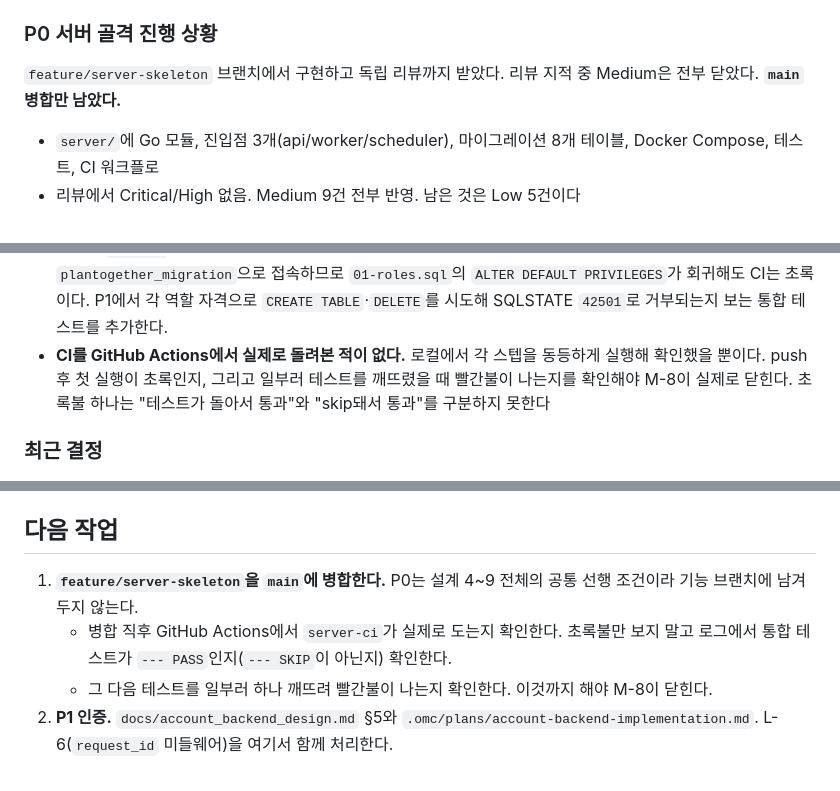
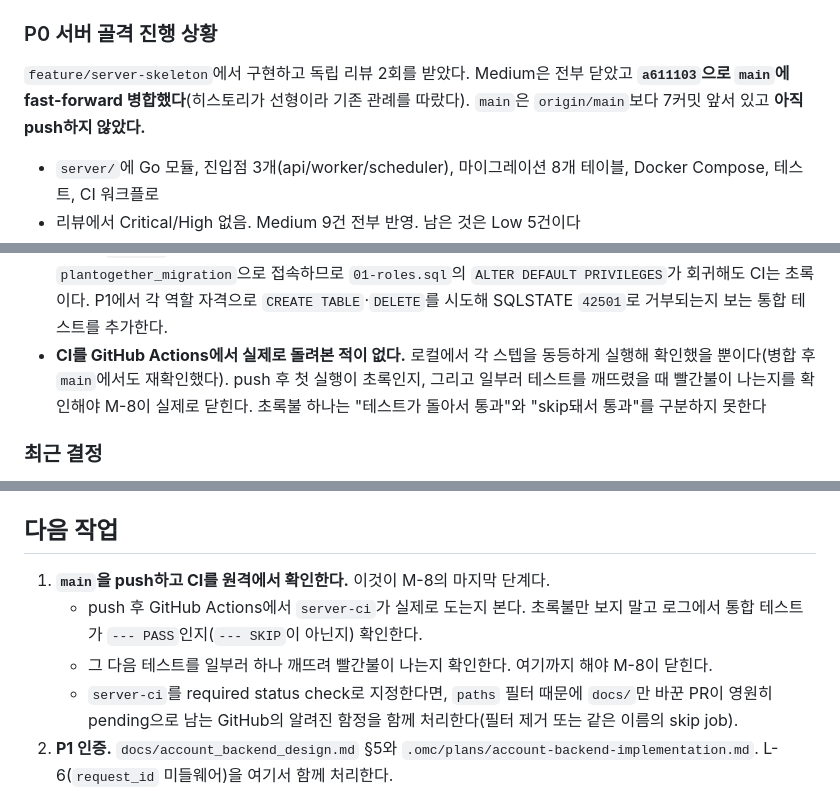
Before and after one commit to hongsh26/plan_app, a Markdown page: docs/progressing.md, 3 parts joined by grey strips. Rendered like a GitHub page.

Commit message:
P0 서버 골격 main 병합 기록
progressing.md에서 병합 단계를 닫고, 다음 작업을 push + 원격 CI 확인으로
바꾼다. M-8은 원격에서 "테스트가 돌아서 통과"와 "skip돼서 통과"를 구분해
확인하기 전까지 닫히지 않는다.

required status check로 지정할 경우의 paths 필터 함정도 함께 적었다.

Co-Authored-By: Claude Opus 5 <noreply@anthropic.com>

```diff
--- a/docs/progressing.md
+++ b/docs/progressing.md
@@ -24,7 +24,7 @@
 
 ### P0 서버 골격 진행 상황
 
-`feature/server-skeleton` 브랜치에서 구현하고 독립 리뷰까지 받았다. 리뷰 지적 중 Medium은 전부 닫았다. **`main` 병합만 남았다.**
+`feature/server-skeleton`에서 구현하고 독립 리뷰 2회를 받았다. Medium은 전부 닫았고 **`a611103`으로 `main`에 fast-forward 병합했다**(히스토리가 선형이라 기존 관례를 따랐다). `main`은 `origin/main`보다 7커밋 앞서 있고 **아직 push하지 않았다.**
 
 - `server/`에 Go 모듈, 진입점 3개(api/worker/scheduler), 마이그레이션 8개 테이블, Docker Compose, 테스트, CI 워크플로
 - 리뷰에서 Critical/High 없음. Medium 9건 전부 반영. 남은 것은 Low 5건이다
@@ -45,7 +45,7 @@
 - **§7.1의 settled horizon 읽기 쿼리는 미구현이다.** P0은 쓰기 쪽 스키마만 다뤘다. sync 변경 유실 방지의 핵심은 읽기 경로에 있으므로, 이것이 구현되기 전까지 개정은 절반만 적용된 상태다. §15의 순서 역전 회귀 테스트와 함께 **P6**에서 반드시 처리한다.
 - KMS envelope encryption 미적용 (로컬에 KMS 없음, ciphertext 열만 비워둠)
 - **DB 역할 분리에 자동 커버리지가 없다.** `plantogether_api`의 DDL 거부와 `plantogether_readonly`의 DELETE 거부는 `ccc0b1b`에서 사람이 한 번 확인했을 뿐이다. 모든 통합 테스트가 DDL 권한이 있는 `plantogether_migration`으로 접속하므로 `01-roles.sql`의 `ALTER DEFAULT PRIVILEGES`가 회귀해도 CI는 초록이다. P1에서 각 역할 자격으로 `CREATE TABLE`·`DELETE`를 시도해 SQLSTATE `42501`로 거부되는지 보는 통합 테스트를 추가한다.
-- **CI를 GitHub Actions에서 실제로 돌려본 적이 없다.** 로컬에서 각 스텝을 동등하게 실행해 확인했을 뿐이다. push 후 첫 실행이 초록인지, 그리고 일부러 테스트를 깨뜨렸을 때 빨간불이 나는지를 확인해야 M-8이 실제로 닫힌다. 초록불 하나는 "테스트가 돌아서 통과"와 "skip돼서 통과"를 구분하지 못한다
+- **CI를 GitHub Actions에서 실제로 돌려본 적이 없다.** 로컬에서 각 스텝을 동등하게 실행해 확인했을 뿐이다(병합 후 `main`에서도 재확인했다). push 후 첫 실행이 초록인지, 그리고 일부러 테스트를 깨뜨렸을 때 빨간불이 나는지를 확인해야 M-8이 실제로 닫힌다. 초록불 하나는 "테스트가 돌아서 통과"와 "skip돼서 통과"를 구분하지 못한다
 
 ### 최근 결정
 
@@ -55,9 +55,10 @@
 
 ## 다음 작업
 
-1. **`feature/server-skeleton`을 `main`에 병합한다.** P0는 설계 4~9 전체의 공통 선행 조건이라 기능 브랜치에 남겨두지 않는다.
-   - 병합 직후 GitHub Actions에서 `server-ci`가 실제로 도는지 확인한다. 초록불만 보지 말고 로그에서 통합 테스트가 `--- PASS`인지(`--- SKIP`이 아닌지) 확인한다.
-   - 그 다음 테스트를 일부러 하나 깨뜨려 빨간불이 나는지 확인한다. 이것까지 해야 M-8이 닫힌다.
+1. **`main`을 push하고 CI를 원격에서 확인한다.** 이것이 M-8의 마지막 단계다.
+   - push 후 GitHub Actions에서 `server-ci`가 실제로 도는지 본다. 초록불만 보지 말고 로그에서 통합 테스트가 `--- PASS`인지(`--- SKIP`이 아닌지) 확인한다.
+   - 그 다음 테스트를 일부러 하나 깨뜨려 빨간불이 나는지 확인한다. 여기까지 해야 M-8이 닫힌다.
+   - `server-ci`를 required status check로 지정한다면, `paths` 필터 때문에 `docs/`만 바꾼 PR이 영원히 pending으로 남는 GitHub의 알려진 함정을 함께 처리한다(필터 제거 또는 같은 이름의 skip job).
 2. **P1 인증.** `docs/account_backend_design.md` §5와 `.omc/plans/account-backend-implementation.md`. L-6(`request_id` 미들웨어)을 여기서 함께 처리한다.
 3. P1 이후 의존성 순서대로 기능별 브랜치에서 구현한다. Party membership → 공개 수준 → 캘린더 동기화 → 가능 시간 검색 → 제안·확정 → 캘린더 쓰기 → 알림.
 4. 상세 설계 10(결제)과 11(운영·출시 검증)은 위 구현 진행 후 다시 우선순위를 정한다.
```
